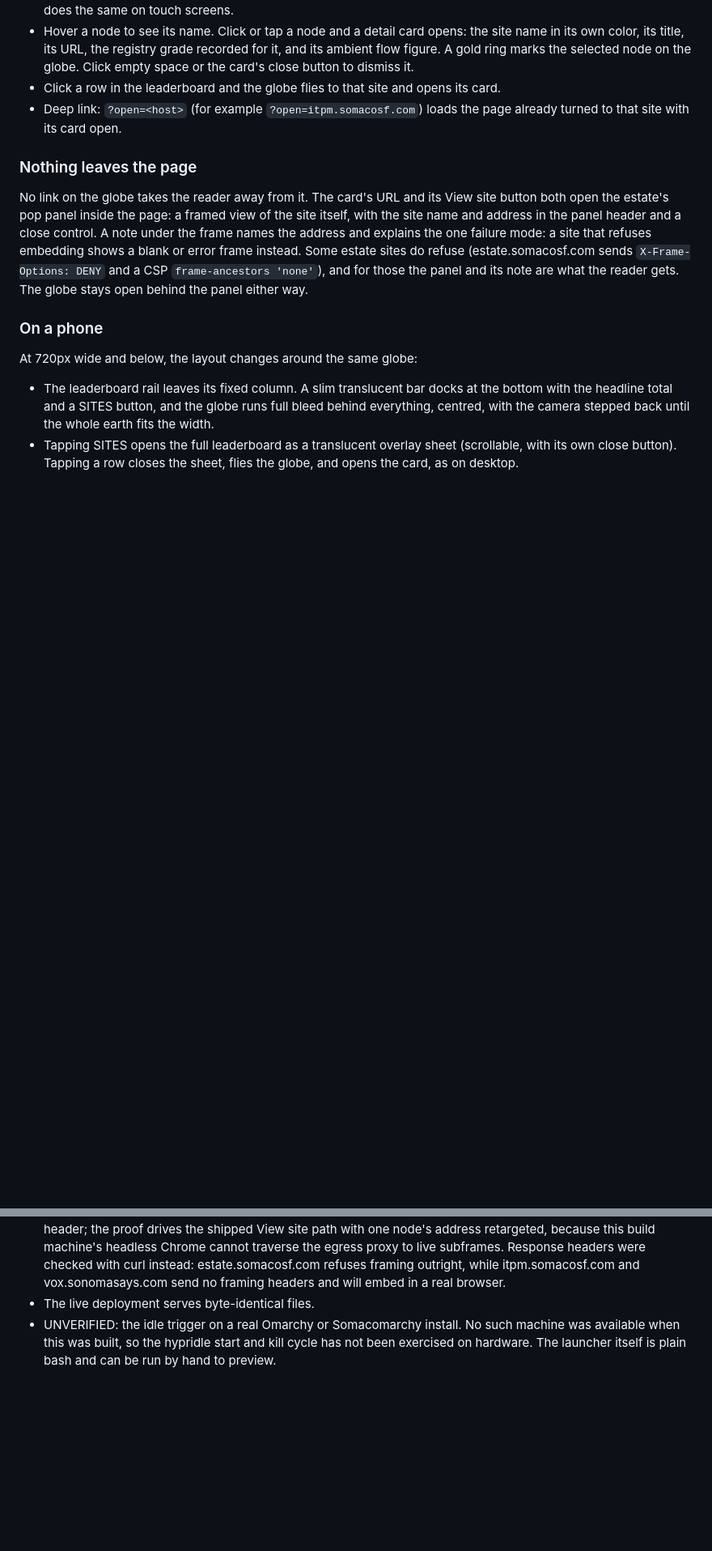
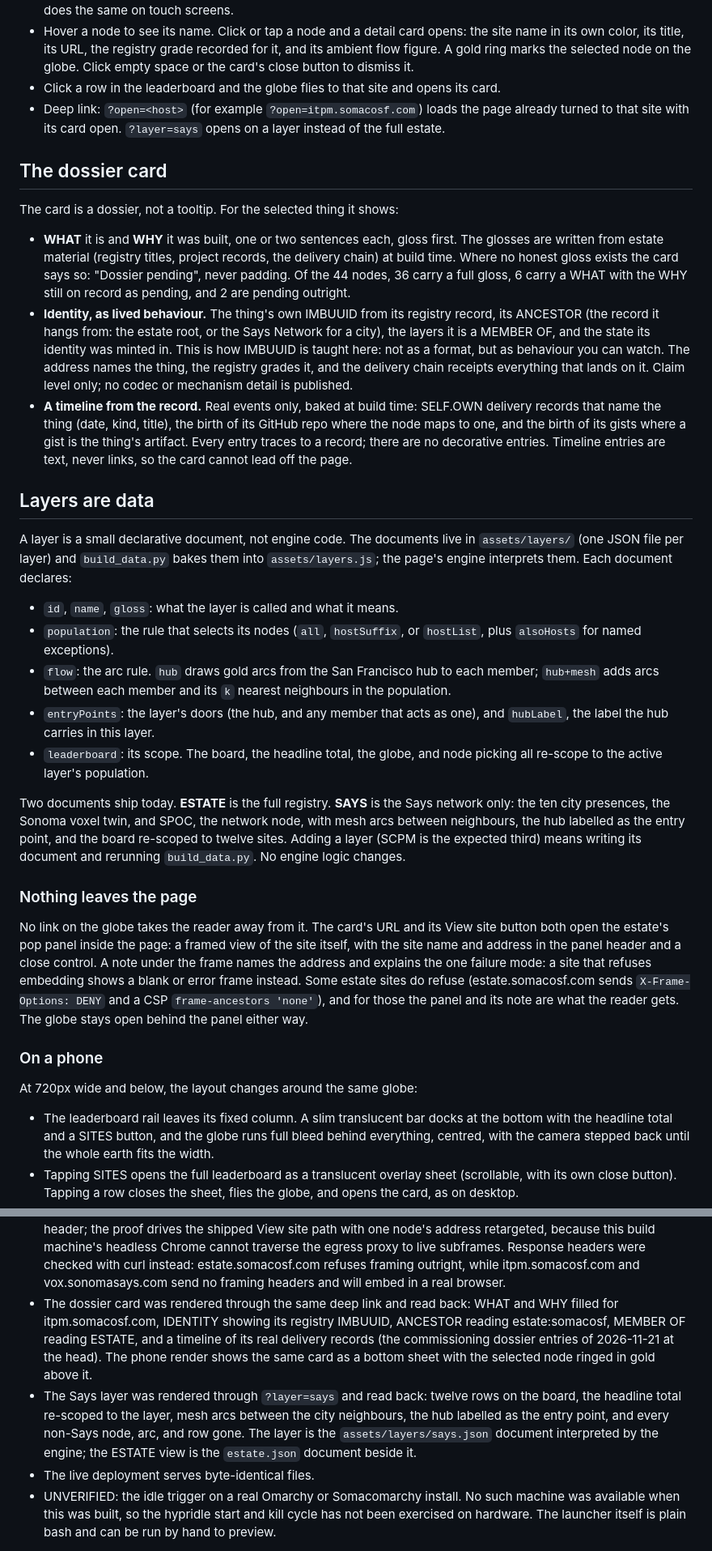
Before and after one commit to SoMaCoSF/estate-globe, a Markdown page: README.md, 2 parts joined by grey strips. Shown at 81% size. Rendered like a GitHub page; blank space fills up the shorter version.

```diff
--- a/README.md
+++ b/README.md
@@ -61,6 +63,57 @@ becomes a browser for the estate.
   opens its card.
 * Deep link: `?open=<host>` (for example `?open=itpm.somacosf.com`)
   loads the page already turned to that site with its card open.
+  `?layer=says` opens on a layer instead of the full estate.
+
+## The dossier card
+
+The card is a dossier, not a tooltip. For the selected thing it shows:
+
+* **WHAT** it is and **WHY** it was built, one or two sentences each,
+  gloss first. The glosses are written from estate material (registry
+  titles, project records, the delivery chain) at build time. Where no
+  honest gloss exists the card says so: "Dossier pending", never
+  padding. Of the 44 nodes, 36 carry a full gloss, 6 carry a WHAT with
+  the WHY still on record as pending, and 2 are pending outright.
+* **Identity, as lived behaviour.** The thing's own IMBUUID from its
+  registry record, its ANCESTOR (the record it hangs from: the estate
+  root, or the Says Network for a city), the layers it is a MEMBER OF,
+  and the state its identity was minted in. This is how IMBUUID is
+  taught here: not as a format, but as behaviour you can watch. The
+  address names the thing, the registry grades it, and the delivery
+  chain receipts everything that lands on it. Claim level only; no
+  codec or mechanism detail is published.
+* **A timeline from the record.** Real events only, baked at build
+  time: SELF.OWN delivery records that name the thing (date, kind,
+  title), the birth of its GitHub repo where the node maps to one, and
+  the birth of its gists where a gist is the thing's artifact. Every
+  entry traces to a record; there are no decorative entries. Timeline
+  entries are text, never links, so the card cannot lead off the page.
+
+## Layers are data
+
+A layer is a small declarative document, not engine code. The documents
+live in `assets/layers/` (one JSON file per layer) and `build_data.py`
+bakes them into `assets/layers.js`; the page's engine interprets them.
+Each document declares:
+
+* `id`, `name`, `gloss`: what the layer is called and what it means.
+* `population`: the rule that selects its nodes (`all`, `hostSuffix`,
+  or `hostList`, plus `alsoHosts` for named exceptions).
+* `flow`: the arc rule. `hub` draws gold arcs from the San Francisco
+  hub to each member; `hub+mesh` adds arcs between each member and its
+  `k` nearest neighbours in the population.
+* `entryPoints`: the layer's doors (the hub, and any member that acts
+  as one), and `hubLabel`, the label the hub carries in this layer.
+* `leaderboard`: its scope. The board, the headline total, the globe,
+  and node picking all re-scope to the active layer's population.
+
+Two documents ship today. **ESTATE** is the full registry. **SAYS** is
+the Says network only: the ten city presences, the Sonoma voxel twin,
+and SPOC, the network node, with mesh arcs between neighbours, the hub
+labelled as the entry point, and the board re-scoped to twelve sites.
+Adding a layer (SCPM is the expected third) means writing its document
+and rerunning `build_data.py`. No engine logic changes.
 
 ### Nothing leaves the page
 
@@ -229,6 +289,19 @@ flowchart LR
   instead: estate.somacosf.com refuses framing outright, while
   itpm.somacosf.com and vox.sonomasays.com send no framing headers
   and will embed in a real browser.
+* The dossier card was rendered through the same deep link and read
+  back: WHAT and WHY filled for itpm.somacosf.com, IDENTITY showing
+  its registry IMBUUID, ANCESTOR reading estate:somacosf, MEMBER OF
+  reading ESTATE, and a timeline of its real delivery records (the
+  commissioning dossier entries of 2026-11-21 at the head). The phone
+  render shows the same card as a bottom sheet with the selected node
+  ringed in gold above it.
+* The Says layer was rendered through `?layer=says` and read back:
+  twelve rows on the board, the headline total re-scoped to the layer,
+  mesh arcs between the city neighbours, the hub labelled as the entry
+  point, and every non-Says node, arc, and row gone. The layer is the
+  `assets/layers/says.json` document interpreted by the engine; the
+  ESTATE view is the `estate.json` document beside it.
 * The live deployment serves byte-identical files.
 * UNVERIFIED: the idle trigger on a real Omarchy or Somacomarchy install.
   No such machine was available when this was built, so the hypridle
```
Also changed, not shown: other parts of README.md (+18 -9 lines), estate-globe-1600.png, estate-globe-card-1600.png, estate-globe-mobile-390.png, estate-globe-mobile-card-390.png, estate-globe-says-1600.png (added), 7 other files.
